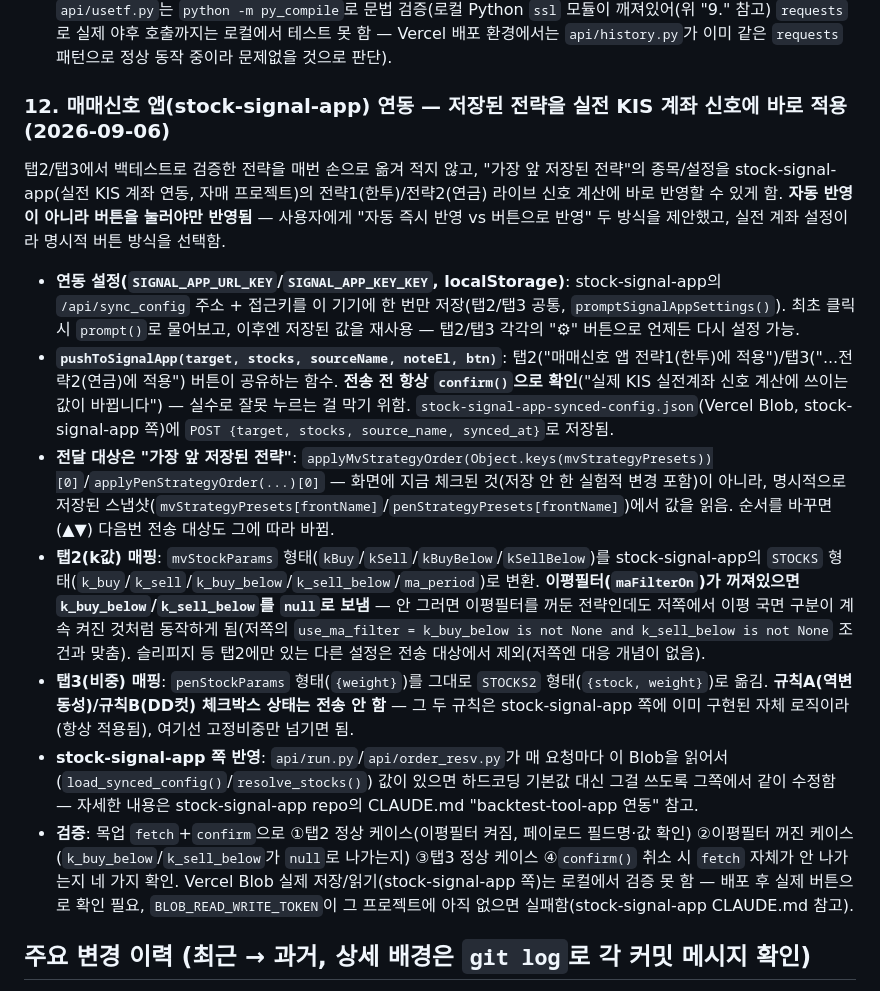
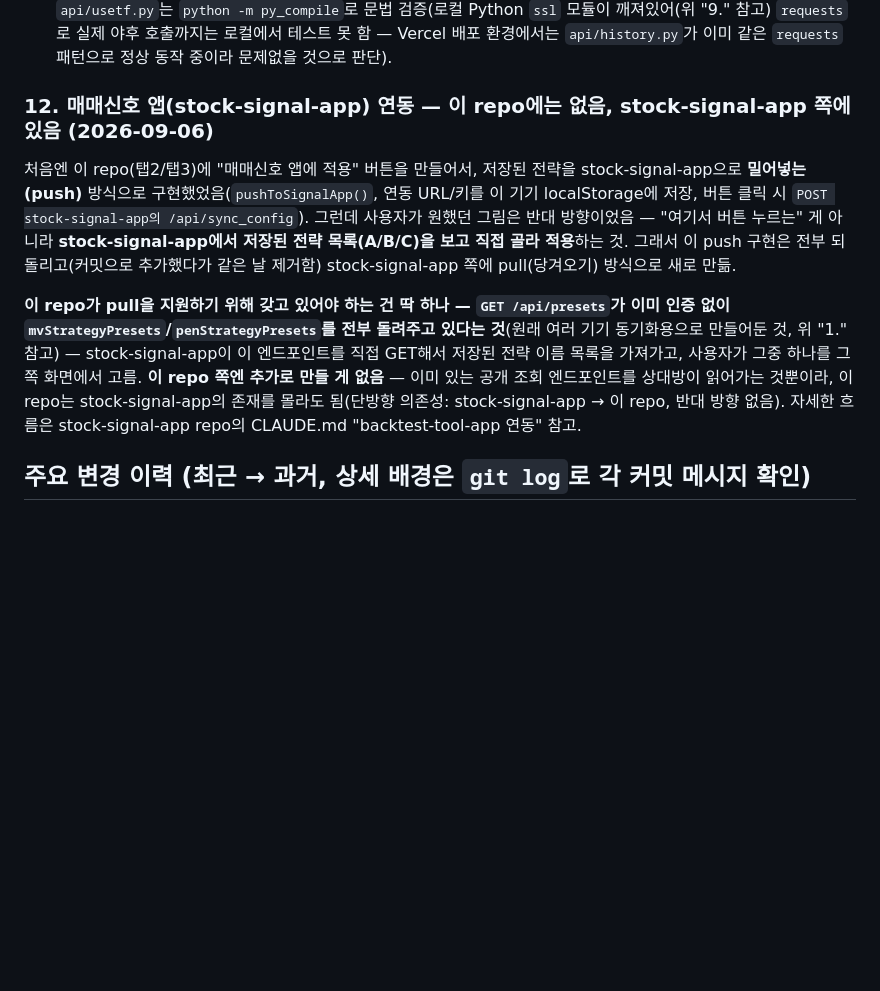
Before and after one commit to yoonchungki/backtest-tool-app, a Markdown page: CLAUDE.md, the part around the change. GitHub-like rendering; blank space fills up the shorter version.

Commit message:
CLAUDE.md 정정: 매매신호 앱 연동은 push가 아니라 pull 방식으로 재설계됨
Co-Authored-By: Claude Sonnet 5 <noreply@anthropic.com>

```diff
--- a/CLAUDE.md
+++ b/CLAUDE.md
@@ -131,16 +131,10 @@
 - **종목 선택 체크리스트에 매핑 표시**: `renderPenPresetChecklist()`에서 `PEN_US_ETF_MAP`에 있는 종목마다 체크박스 아래에 작은 글씨로 "↳ 추종 미국ETF: QQQ" 식으로 표시(매핑 없는 종목은 표시 없음) — 사용자가 "미국ETF비교"를 켜기 전에도 어떤 종목이 환산 대상인지 미리 알 수 있게 함.
 - **검증**: `fetch`를 몽키패치해서 `/api/usetf` 응답을 목업으로 대체 후 `updateUsEtfAndFxData()` 직접 호출 — 마지막 저장일 다음날부터(타임존 버그 수정 후 정확한 날짜로) 오늘까지만 요청하는지, 병합 후 배열 길이/마지막 날짜가 맞는지, `localStorage` 저장 후 새로고침해도 유지되는지, 이미 최신이면 네트워크 호출 자체가 생략되는지 확인. `api/usetf.py`는 `python -m py_compile`로 문법 검증(로컬 Python `ssl` 모듈이 깨져있어(위 "9." 참고) `requests`로 실제 야후 호출까지는 로컬에서 테스트 못 함 — Vercel 배포 환경에서는 `api/history.py`가 이미 같은 `requests` 패턴으로 정상 동작 중이라 문제없을 것으로 판단).
 
-### 12. 매매신호 앱(stock-signal-app) 연동 — 저장된 전략을 실전 KIS 계좌 신호에 바로 적용 (2026-09-06)
-탭2/탭3에서 백테스트로 검증한 전략을 매번 손으로 옮겨 적지 않고, "가장 앞 저장된 전략"의 종목/설정을 stock-signal-app(실전 KIS 계좌 연동, 자매 프로젝트)의 전략1(한투)/전략2(연금) 라이브 신호 계산에 바로 반영할 수 있게 함. **자동 반영이 아니라 버튼을 눌러야만 반영됨** — 사용자에게 "자동 즉시 반영 vs 버튼으로 반영" 두 방식을 제안했고, 실전 계좌 설정이라 명시적 버튼 방식을 선택함.
+### 12. 매매신호 앱(stock-signal-app) 연동 — 이 repo에는 없음, stock-signal-app 쪽에 있음 (2026-09-06)
+처음엔 이 repo(탭2/탭3)에 "매매신호 앱에 적용" 버튼을 만들어서, 저장된 전략을 stock-signal-app으로 **밀어넣는(push)** 방식으로 구현했었음(`pushToSignalApp()`, 연동 URL/키를 이 기기 localStorage에 저장, 버튼 클릭 시 `POST stock-signal-app의 /api/sync_config`). 그런데 사용자가 원했던 그림은 반대 방향이었음 — "여기서 버튼 누르는" 게 아니라 **stock-signal-app에서 저장된 전략 목록(A/B/C)을 보고 직접 골라 적용**하는 것. 그래서 이 push 구현은 전부 되돌리고(커밋으로 추가했다가 같은 날 제거함) stock-signal-app 쪽에 pull(당겨오기) 방식으로 새로 만듦.
 
-- **연동 설정(`SIGNAL_APP_URL_KEY`/`SIGNAL_APP_KEY_KEY`, localStorage)**: stock-signal-app의 `/api/sync_config` 주소 + 접근키를 이 기기에 한 번만 저장(탭2/탭3 공통, `promptSignalAppSettings()`). 최초 클릭 시 `prompt()`로 물어보고, 이후엔 저장된 값을 재사용 — 탭2/탭3 각각의 "⚙" 버튼으로 언제든 다시 설정 가능.
-- **`pushToSignalApp(target, stocks, sourceName, noteEl, btn)`**: 탭2("매매신호 앱 전략1(한투)에 적용")/탭3("...전략2(연금)에 적용") 버튼이 공유하는 함수. **전송 전 항상 `confirm()`으로 확인**("실제 KIS 실전계좌 신호 계산에 쓰이는 값이 바뀝니다") — 실수로 잘못 누르는 걸 막기 위함. `stock-signal-app-synced-config.json`(Vercel Blob, stock-signal-app 쪽)에 `POST {target, stocks, source_name, synced_at}`로 저장됨.
-- **전달 대상은 "가장 앞 저장된 전략"**: `applyMvStrategyOrder(Object.keys(mvStrategyPresets))[0]`/`applyPenStrategyOrder(...)[0]` — 화면에 지금 체크된 것(저장 안 한 실험적 변경 포함)이 아니라, 명시적으로 저장된 스냅샷(`mvStrategyPresets[frontName]`/`penStrategyPresets[frontName]`)에서 값을 읽음. 순서를 바꾸면(▲▼) 다음번 전송 대상도 그에 따라 바뀜.
-- **탭2(k값) 매핑**: `mvStockParams` 형태(`kBuy`/`kSell`/`kBuyBelow`/`kSellBelow`)를 stock-signal-app의 `STOCKS` 형태(`k_buy`/`k_sell`/`k_buy_below`/`k_sell_below`/`ma_period`)로 변환. **이평필터(`maFilterOn`)가 꺼져있으면 `k_buy_below`/`k_sell_below`를 `null`로 보냄** — 안 그러면 이평필터를 꺼둔 전략인데도 저쪽에서 이평 국면 구분이 계속 켜진 것처럼 동작하게 됨(저쪽의 `use_ma_filter = k_buy_below is not None and k_sell_below is not None` 조건과 맞춤). 슬리피지 등 탭2에만 있는 다른 설정은 전송 대상에서 제외(저쪽엔 대응 개념이 없음).
-- **탭3(비중) 매핑**: `penStockParams` 형태(`{weight}`)를 그대로 `STOCKS2` 형태(`{stock, weight}`)로 옮김. **규칙A(역변동성)/규칙B(DD컷) 체크박스 상태는 전송 안 함** — 그 두 규칙은 stock-signal-app 쪽에 이미 구현된 자체 로직이라(항상 적용됨), 여기선 고정비중만 넘기면 됨.
-- **stock-signal-app 쪽 반영**: `api/run.py`/`api/order_resv.py`가 매 요청마다 이 Blob을 읽어서(`load_synced_config()`/`resolve_stocks()`) 값이 있으면 하드코딩 기본값 대신 그걸 쓰도록 그쪽에서 같이 수정함 — 자세한 내용은 stock-signal-app repo의 CLAUDE.md "backtest-tool-app 연동" 참고.
-- **검증**: 목업 `fetch`+`confirm`으로 ①탭2 정상 케이스(이평필터 켜짐, 페이로드 필드명·값 확인) ②이평필터 꺼진 케이스(`k_buy_below`/`k_sell_below`가 `null`로 나가는지) ③탭3 정상 케이스 ④`confirm()` 취소 시 `fetch` 자체가 안 나가는지 네 가지 확인. Vercel Blob 실제 저장/읽기(stock-signal-app 쪽)는 로컬에서 검증 못 함 — 배포 후 실제 버튼으로 확인 필요, `BLOB_READ_WRITE_TOKEN`이 그 프로젝트에 아직 없으면 실패함(stock-signal-app CLAUDE.md 참고).
+**이 repo가 pull을 지원하기 위해 갖고 있어야 하는 건 딱 하나 — `GET /api/presets`가 이미 인증 없이 `mvStrategyPresets`/`penStrategyPresets`를 전부 돌려주고 있다는 것**(원래 여러 기기 동기화용으로 만들어둔 것, 위 "1." 참고) — stock-signal-app이 이 엔드포인트를 직접 GET해서 저장된 전략 이름 목록을 가져가고, 사용자가 그중 하나를 그쪽 화면에서 고름. **이 repo 쪽엔 추가로 만들 게 없음** — 이미 있는 공개 조회 엔드포인트를 상대방이 읽어가는 것뿐이라, 이 repo는 stock-signal-app의 존재를 몰라도 됨(단방향 의존성: stock-signal-app → 이 repo, 반대 방향 없음). 자세한 흐름은 stock-signal-app repo의 CLAUDE.md "backtest-tool-app 연동" 참고.
 
 ## 주요 변경 이력 (최근 → 과거, 상세 배경은 `git log`로 각 커밋 메시지 확인)
 - `cec8208` 탭3에 "미국ETF비교" 체크박스 추가(위 "9." 참고) — 국내 상장 기간 짧은 종목을 추종 미국 ETF×USD/KRW 환율 환산값으로 대체해서 훨씬 긴 기간 백테스트 가능. `US_ETF_DATA`/`USD_KRW_DATA`/`PEN_US_ETF_MAP` 새 상수 추가(파일 크기 약 1MB 증가, `PRESETS`와 분리 관리).
```
